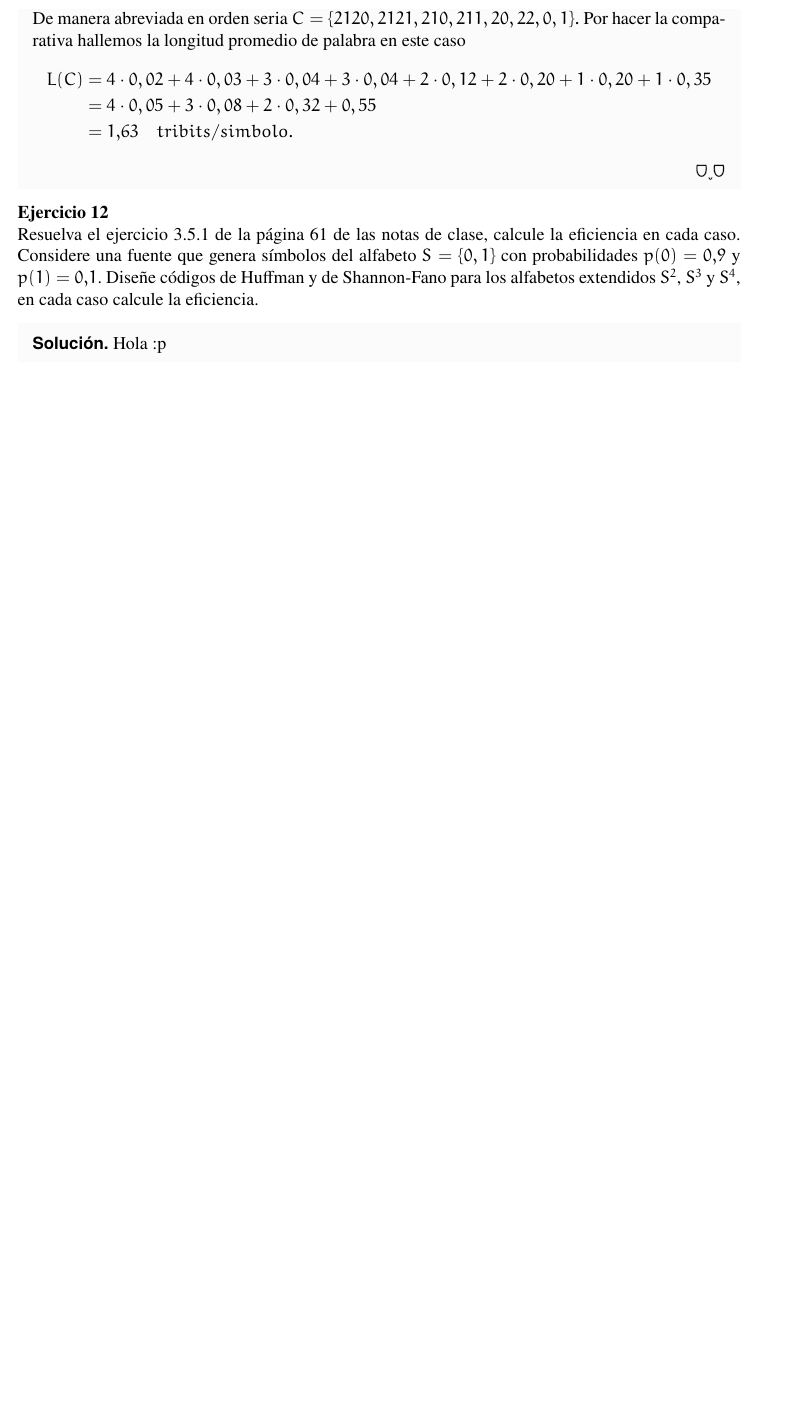
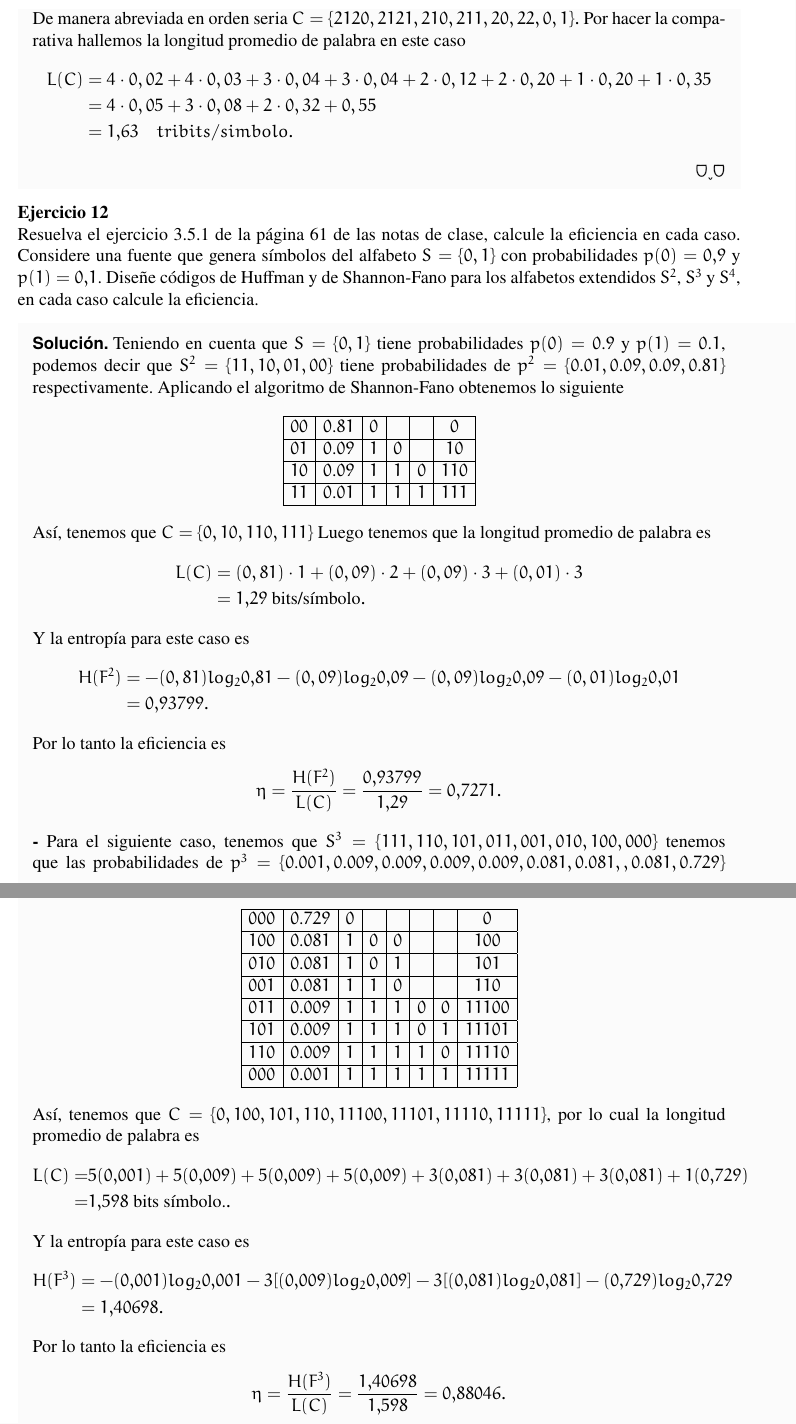
Before and after one commit to FoxToast8a/Naonao-Overleaf-2.0, a LaTeX document (Taller 1/main.tex, which reads Taller 1/12.tex): part of page 23 of 23 before the commit and two parts of pages 23 and 24 of 25 after it, the two joined at a grey line, cut so that both start at the same text, the shorter picture padded with empty space. Compiled offline with pdfLaTeX.

Commit message:
punto12 fano

```diff
--- a/Taller 1/12.tex
+++ b/Taller 1/12.tex
@@ -4,5 +4,84 @@ Resuelva el ejercicio 3.5.1 de la página 61 de las notas de clase, calcule la e
 la eficiencia.
 
 \begin{sol}
-    Hola :p
-\end{sol}
+Teniendo en cuenta que $S =\{0, 1\}$ tiene probabilidades $p(0) = 0\text{.}9$ y $p(1) = 0\text{.}1$, podemos decir que $S^{2} =\{11 ,10 ,01 ,00\}$ tiene probabilidades de $p^{2}=\{0\text{.}01 , 0\text{.}09 , 0\text{.}09 , 0\text{.}81\}$ respectivamente. Aplicando el algoritmo de Shannon-Fano obtenemos lo siguiente
+\[
+\begin{array}{|c|c|c|c|c|c|}
+\hline
+00 & 0\text{.}81 & 0 & & & 0\\
+\hline
+01 & 0\text{.}09 & 1 &0 & & 10\\
+\hline
+10 & 0\text{.}09 & 1 &1 &0 & 110\\
+\hline
+11 & 0\text{.}01 & 1 &1 &1 & 111\\
+\hline
+\end{array}
+\]
+Así, tenemos que $C=\{0, 10, 110, 111\}$
+Luego tenemos que la longitud promedio de palabra es
+\begin{align*}
+    L(C)&=(0,81)\cdot 1+(0,09)\cdot 2+ (0,09)\cdot 3 +(0,01)\cdot 3\\
+    &= 1.29 \text{ bits/símbolo}
+.\end{align*}
+Y la entropía para este caso es
+\begin{align*}
+    H(F^{2})&=-(0,81)log_2 0.81-(0,09) log_2 0.09 - (0,09)log_2 0.09 -(0,01)log_2 0.01\\
+    &= 0.93799
+.\end{align*}
+Por lo tanto la eficiencia es
+\begin{align*}
+    \eta= \dfrac{H(F^{2})}{L(C)}=\dfrac{0.93799}{1.29}=0.7271
+.\end{align*}
+
+
+
+
+
+
+
+
+
+
+
+
+
+
+
+
+\textbf{-} Para el siguiente caso, tenemos que $S^{3} =\{111 ,110 ,101,011, 001, 010, 100 ,000\}$ tenemos que las probabilidades de $p^{3}=\{0\text{.}001 , 0\text{.}009 , 0\text{.}009 , 0\text{.}009, 0\text{.}009 , 0\text{.}081 , 0\text{.}081, , 0\text{.}081,  0\text{.}729\}$ respectivamente. Aplicando el algoritmo de Shannon-Fano obtenemos
+\[
+\begin{array}{|c|c|c|c|c|c|c|c|}
+\hline
+000 & 0\text{.}729 & 0 & & & & &0\\
+\hline
+100 & 0\text{.}081 & 1 &0 &0 & & &100\\
+\hline
+010 & 0\text{.}081 & 1 &0 &1 & & &101\\
+\hline
+001 & 0\text{.}081 & 1 &1 &0 & & &110\\
+\hline
+011 & 0\text{.}009 & 1 &1 &1 &0 &0 &11100\\
+\hline
+101 & 0\text{.}009 & 1 &1 &1 &0 &1 &11101\\
+\hline
+110 & 0\text{.}009 & 1 &1 &1 &1 &0 &11110\\
+\hline
+000 & 0\text{.}001 & 1 &1 &1 &1 &1 &11111\\
+\hline
+\end{array}
+\]
+Así, tenemos que $C=\{0, 100, 101, 110, 11100, 11101, 11110, 11111\}$, por lo cual la longitud promedio de palabra es
+\begin{align*}
+L(C)=&  5(0.001) + 5(0.009) +5(0.009) +5(0.009) + 3(0.081)+3(0.081)+3(0.081) + 1(0.729) \\
+=& 1.598 \text{ bits símbolo.}
+.\end{align*}
+Y la entropía para este caso es
+\begin{align*}
+    H(F^{3})&=-(0.001)log_2 0.001-3[(0.009)log_2 0.009]-3[(0.081)log_2 0.081 ]-(0.729)log_2 0.729\\
+    &= 1.40698
+.\end{align*}
+Por lo tanto la eficiencia es
+\begin{align*}
+    \eta= \dfrac{H(F^{3})}{L(C)}=\dfrac{1.40698}{1.598}=0.88046
+.\end{align*}
@@ -8,0 +153 @@ la eficiencia.
+L(C)=& 1(0.6561) + 3(3(0.0729)) + 4(0.0729) +6( 0.0081) +5(7( 0.0081)) +3(9( 0.0009))\\
@@ -8,0 +165,10 @@ la eficiencia.
+    \eta= \dfrac{H(F^{3})}{L(C)}=\dfrac{1.87598}{1.9702}=0.952177
+.\end{align*}
+
+
+
+
+
+
+
+ \end{sol}
```
Also changed, not shown: Taller 1/main.pdf, Taller 1/12.tex (76 more changed lines), 4 other files.
